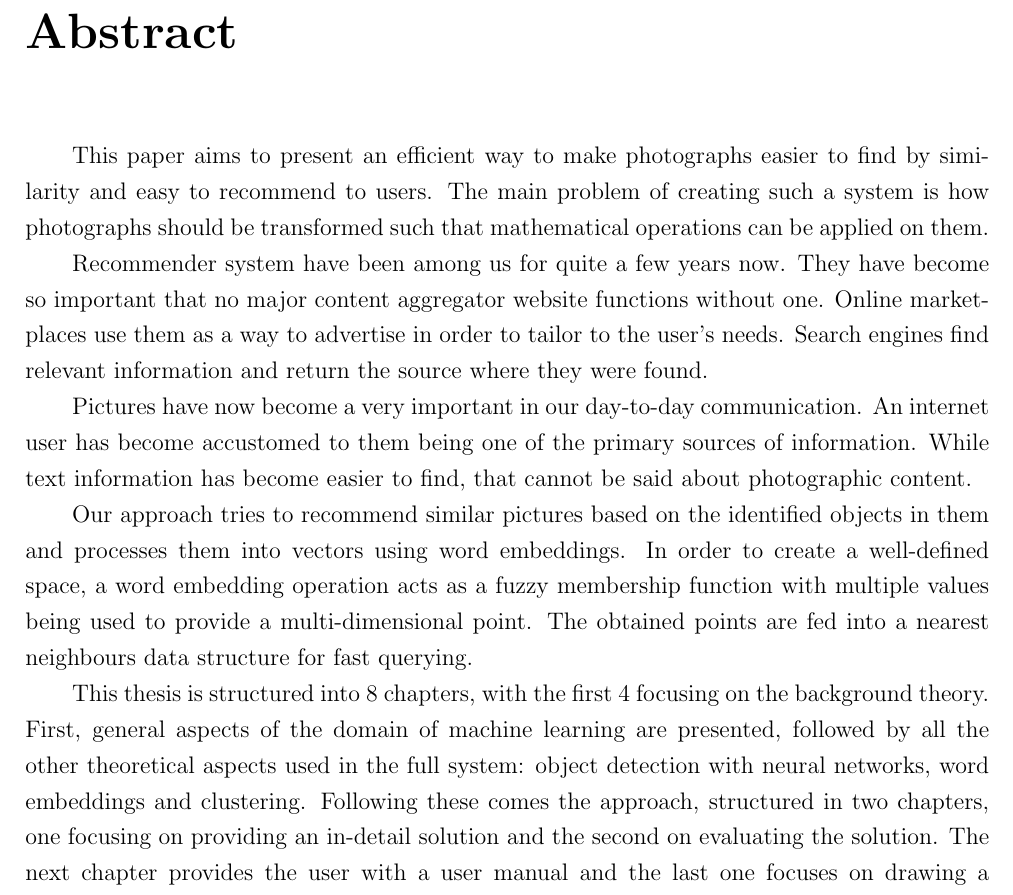
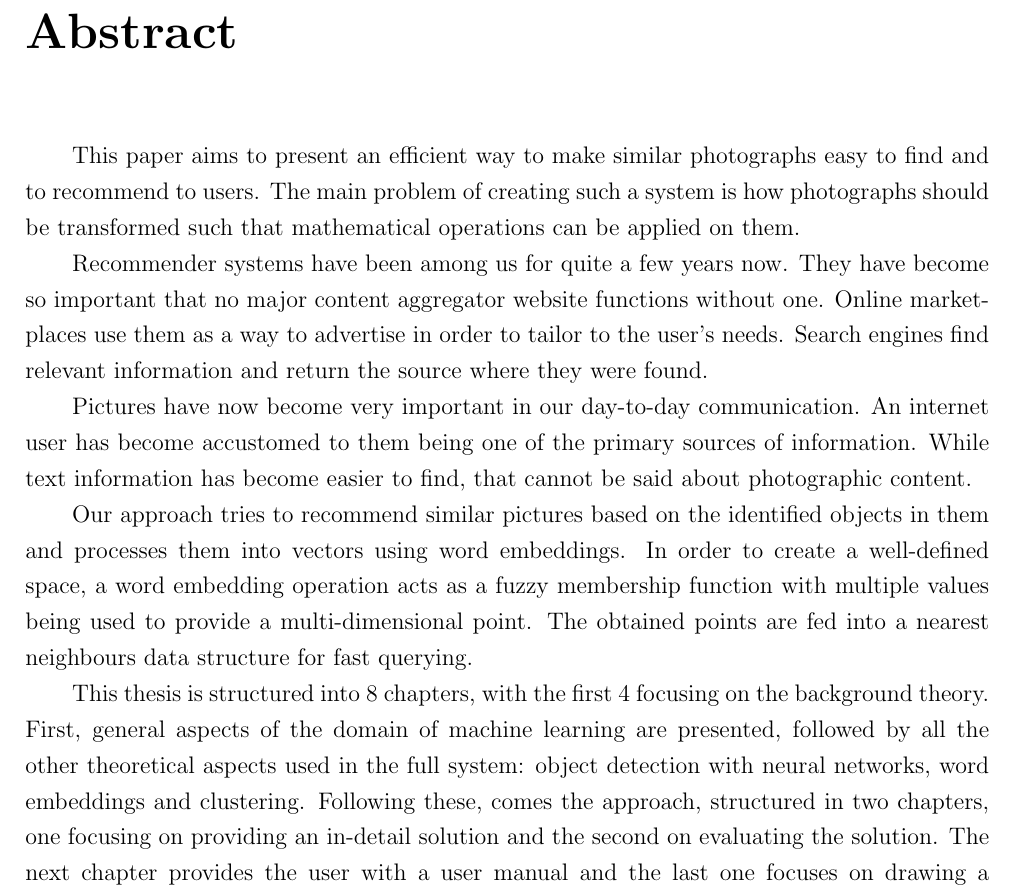
Before and after one commit to tudorvaran/dissertation, a LaTeX thesis (written/thesis.tex, which reads written/abstract.tex): part of page 3 of 28, cut so that both start at the same text. Compiled offline with pdfLaTeX.

Commit message:
Fix typos

```diff
--- a/written/abstract.tex
+++ b/written/abstract.tex
@@ -2,15 +2,15 @@
 \thispagestyle{empty}
 \addtocounter{page}{-1}
 
-This paper aims to present an efficient way to make photographs easier to find by similarity and easy to recommend to users. The main problem of creating such a system is how photographs should be transformed such that mathematical operations can be applied on them.
+This paper aims to present an efficient way to make similar photographs easy to find and to recommend to users. The main problem of creating such a system is how photographs should be transformed such that mathematical operations can be applied on them.
 
-Recommender system have been among us for quite a few years now. They have become so important that no major content aggregator website functions without one. Online marketplaces use them as a way to advertise in order to tailor to the user's needs. Search engines find relevant information and return the source where they were found.
+Recommender systems have been among us for quite a few years now. They have become so important that no major content aggregator website functions without one. Online marketplaces use them as a way to advertise in order to tailor to the user's needs. Search engines find relevant information and return the source where they were found.
 
-Pictures have now become a very important in our day-to-day communication. An internet user has become accustomed to them being one of the primary sources of information. While text information has become easier to find, that cannot be said about photographic content.
+Pictures have now become very important in our day-to-day communication. An internet user has become accustomed to them being one of the primary sources of information. While text information has become easier to find, that cannot be said about photographic content.
 
 Our approach tries to recommend similar pictures based on the identified objects in them and processes them into vectors using word embeddings. In order to create a well-defined space, a word embedding operation acts as a fuzzy membership function with multiple values being used to provide a multi-dimensional point. The obtained points are fed into a nearest neighbours data structure for fast querying.
 
-This thesis is structured into 8 chapters, with the first 4 focusing on the background theory. First, general aspects of the domain of machine learning are presented, followed by all the other theoretical aspects used in the full system: object detection with neural networks, word embeddings and clustering. Following these comes the approach, structured in two chapters, one focusing on providing an in-detail solution and the second on evaluating the solution. The next chapter provides the user with a user manual and the last one focuses on drawing a conclusion and pondering on future work.
+This thesis is structured into 8 chapters, with the first 4 focusing on the background theory. First, general aspects of the domain of machine learning are presented, followed by all the other theoretical aspects used in the full system: object detection with neural networks, word embeddings and clustering. Following these, comes the approach, structured in two chapters, one focusing on providing an in-detail solution and the second on evaluating the solution. The next chapter provides the user with a user manual and the last one focuses on drawing a conclusion and pondering on future work.
 
 This work is the result of my own activity. I have neither given nor received unauthorised assistance on this work.
 
```
